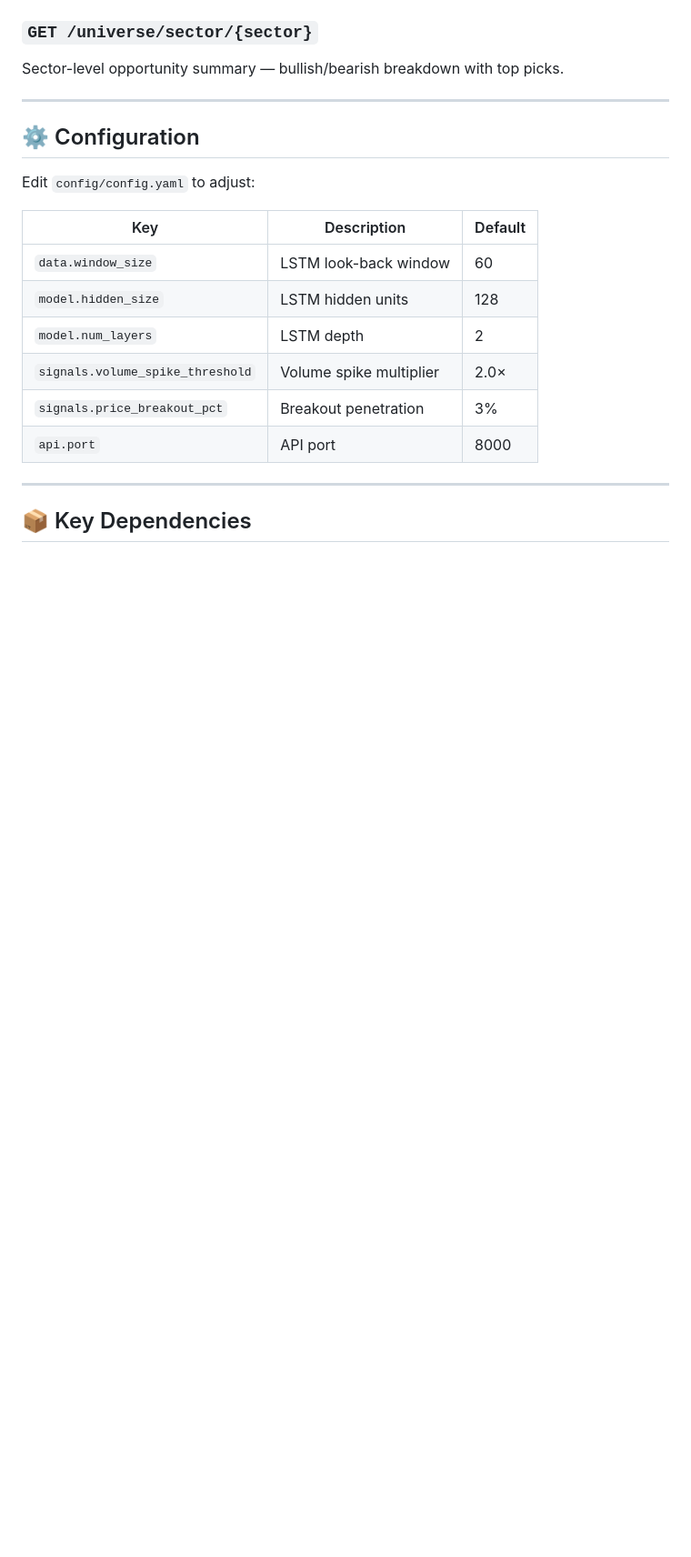
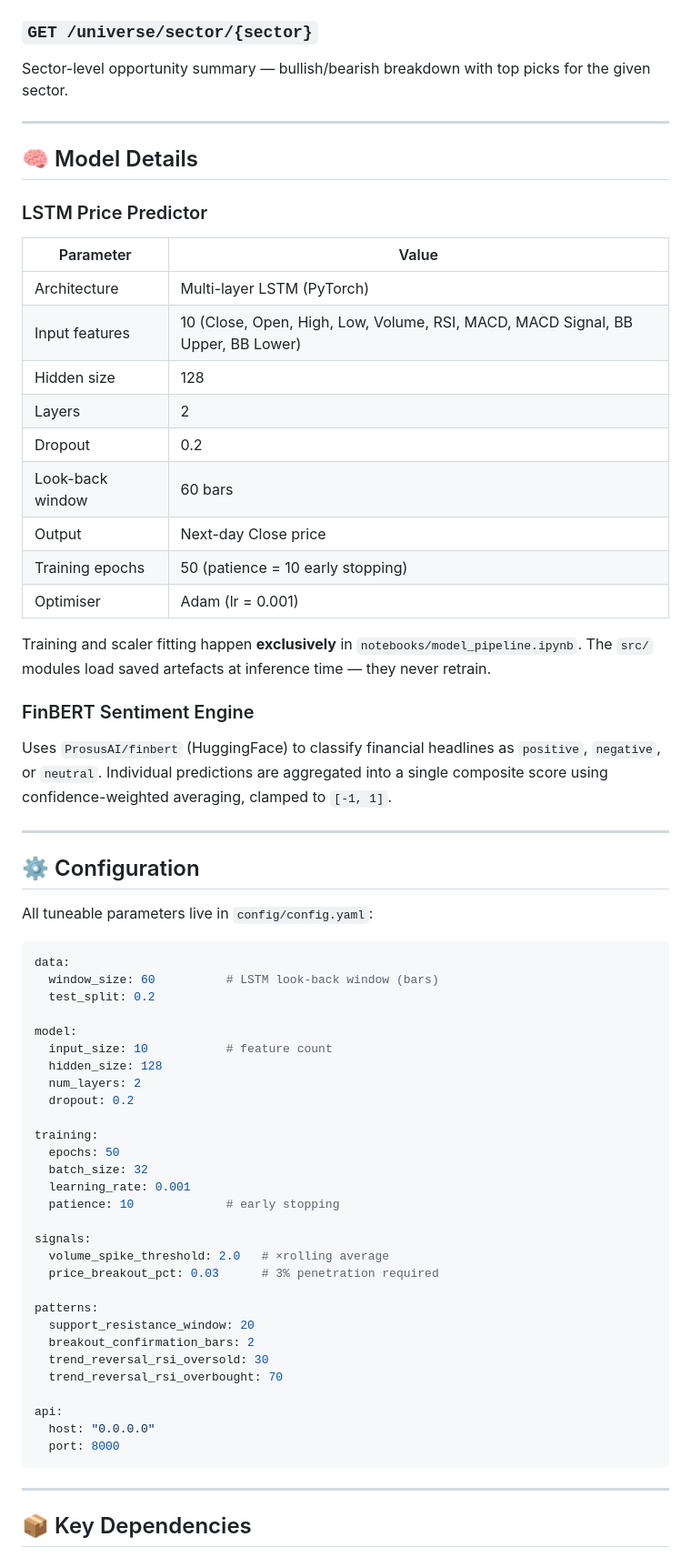
Before and after one commit to surjyosc-afk/Stonks-AI-Studio, a Markdown page: Stonks-main/README.md, the part around one of its changes. Shown at 91% size. GitHub-like rendering; blank space fills up the shorter version.

````diff
--- a/Stonks-main/README.md
+++ b/Stonks-main/README.md
@@ -191,21 +249,68 @@ Scan the full NSE universe for opportunities — ranked by signal strength.
 
 ### `GET /universe/sector/{sector}`
-Sector-level opportunity summary — bullish/bearish breakdown with top picks.
+Sector-level opportunity summary — bullish/bearish breakdown with top picks for the given sector.
+
+---
+
+## 🧠 Model Details
+
+### LSTM Price Predictor
+
+| Parameter | Value |
+|---|---|
+| Architecture | Multi-layer LSTM (PyTorch) |
+| Input features | 10 (Close, Open, High, Low, Volume, RSI, MACD, MACD Signal, BB Upper, BB Lower) |
+| Hidden size | 128 |
+| Layers | 2 |
+| Dropout | 0.2 |
+| Look-back window | 60 bars |
+| Output | Next-day Close price |
+| Training epochs | 50 (patience = 10 early stopping) |
+| Optimiser | Adam (lr = 0.001) |
+
+Training and scaler fitting happen **exclusively** in `notebooks/model_pipeline.ipynb`. The `src/` modules load saved artefacts at inference time — they never retrain.
+
+### FinBERT Sentiment Engine
+
+Uses `ProsusAI/finbert` (HuggingFace) to classify financial headlines as `positive`, `negative`, or `neutral`. Individual predictions are aggregated into a single composite score using confidence-weighted averaging, clamped to `[-1, 1]`.
 
 ---
 
 ## ⚙️ Configuration
 
-Edit `config/config.yaml` to adjust:
+All tuneable parameters live in `config/config.yaml`:
 
-| Key | Description | Default |
-|---|---|---|
-| `data.window_size` | LSTM look-back window | 60 |
-| `model.hidden_size` | LSTM hidden units | 128 |
-| `model.num_layers` | LSTM depth | 2 |
-| `signals.volume_spike_threshold` | Volume spike multiplier | 2.0× |
-| `signals.price_breakout_pct` | Breakout penetration | 3% |
-| `api.port` | API port | 8000 |
+```yaml
+data:
+  window_size: 60          # LSTM look-back window (bars)
+  test_split: 0.2
+
+model:
+  input_size: 10           # feature count
+  hidden_size: 128
+  num_layers: 2
+  dropout: 0.2
+
+training:
+  epochs: 50
+  batch_size: 32
+  learning_rate: 0.001
+  patience: 10             # early stopping
+
+signals:
+  volume_spike_threshold: 2.0   # ×rolling average
+  price_breakout_pct: 0.03      # 3% penetration required
+
+patterns:
+  support_resistance_window: 20
+  breakout_confirmation_bars: 2
+  trend_reversal_rsi_oversold: 30
+  trend_reversal_rsi_overbought: 70
+
+api:
+  host: "0.0.0.0"
+  port: 8000
+```
 
 ---
 
````
Also changed, not shown: other parts of Stonks-main/README.md (+152 -66 lines).
